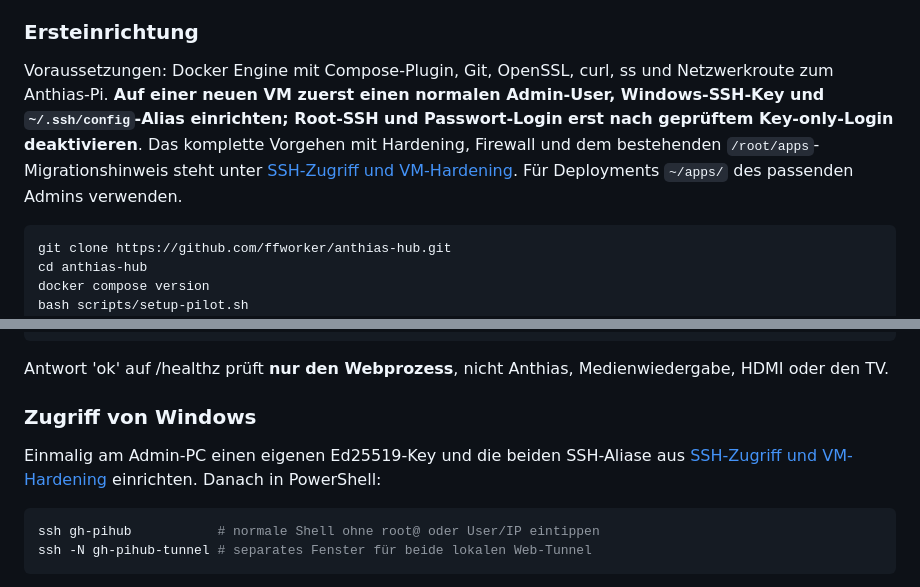
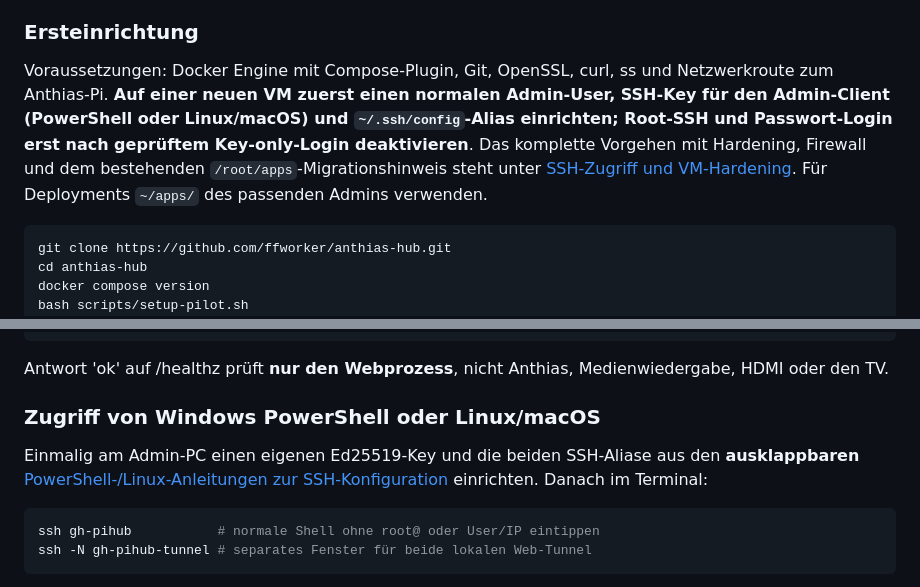
Before and after one commit to ffworker/anthias-hub, a Markdown page: docs/IT_ADMIN_GUIDE.md, 2 parts joined by grey strips. Rendered like a GitHub page.

Commit message:
docs(ssh): use cross-platform references for client-side SSH setup

```diff
--- a/docs/IT_ADMIN_GUIDE.md
+++ b/docs/IT_ADMIN_GUIDE.md
@@ -45,7 +45,7 @@ Docker Compose bindet Host **127.0.0.1:8765** an Container-Port 8765; das ist Ab
 
 ### Ersteinrichtung
 
-Voraussetzungen: Docker Engine mit Compose-Plugin, Git, OpenSSL, curl, ss und Netzwerkroute zum Anthias-Pi. **Auf einer neuen VM zuerst einen normalen Admin-User, Windows-SSH-Key und `~/.ssh/config`-Alias einrichten; Root-SSH und Passwort-Login erst nach geprüftem Key-only-Login deaktivieren**. Das komplette Vorgehen mit Hardening, Firewall und dem bestehenden `/root/apps`-Migrationshinweis steht unter [SSH-Zugriff und VM-Hardening](ssh-access.md). Für Deployments `~/apps/` des passenden Admins verwenden.
+Voraussetzungen: Docker Engine mit Compose-Plugin, Git, OpenSSL, curl, ss und Netzwerkroute zum Anthias-Pi. **Auf einer neuen VM zuerst einen normalen Admin-User, SSH-Key für den Admin-Client (PowerShell oder Linux/macOS) und `~/.ssh/config`-Alias einrichten; Root-SSH und Passwort-Login erst nach geprüftem Key-only-Login deaktivieren**. Das komplette Vorgehen mit Hardening, Firewall und dem bestehenden `/root/apps`-Migrationshinweis steht unter [SSH-Zugriff und VM-Hardening](ssh-access.md). Für Deployments `~/apps/` des passenden Admins verwenden.
 
 ~~~bash
 git clone https://github.com/ffworker/anthias-hub.git
@@ -66,11 +66,11 @@ docker compose -p anthias-hub logs --tail=80
 
 Antwort 'ok' auf /healthz prüft **nur den Webprozess**, nicht Anthias, Medienwiedergabe, HDMI oder den TV.
 
-### Zugriff von Windows
+### Zugriff von Windows PowerShell oder Linux/macOS
 
-Einmalig am Admin-PC einen eigenen Ed25519-Key und die beiden SSH-Aliase aus [SSH-Zugriff und VM-Hardening](ssh-access.md) einrichten. Danach in PowerShell:
+Einmalig am Admin-PC einen eigenen Ed25519-Key und die beiden SSH-Aliase aus den **ausklappbaren** [PowerShell-/Linux-Anleitungen zur SSH-Konfiguration](ssh-access.md) einrichten. Danach im Terminal:
 
-~~~powershell
+~~~bash
 ssh gh-pihub           # normale Shell ohne root@ oder User/IP eintippen
 ssh -N gh-pihub-tunnel # separates Fenster für beide lokalen Web-Tunnel
 ~~~
```
